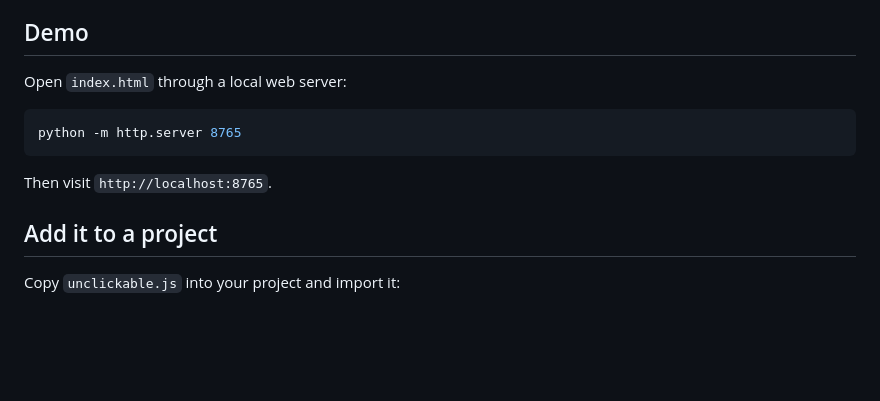
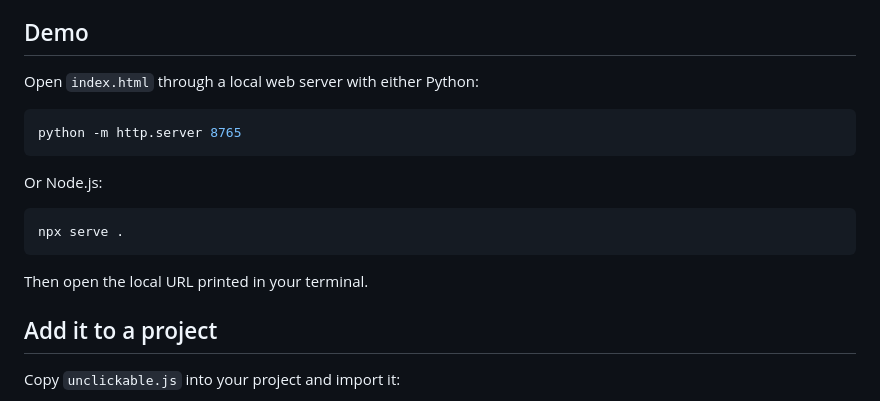
Before and after one commit to AzkabanAdmin/unclickable, a Markdown page: README.md, the part around the change. GitHub-like rendering; blank space fills up the shorter version.

Commit message:
Document Node demo server

````diff
--- a/README.md
+++ b/README.md
@@ -6,13 +6,19 @@ Unclickable has no dependencies and injects no stylesheet. Your project owns the
 
 ## Demo
 
-Open `index.html` through a local web server:
+Open `index.html` through a local web server with either Python:
 
 ```sh
 python -m http.server 8765
 ```
 
-Then visit `http://localhost:8765`.
+Or Node.js:
+
+```sh
+npx serve .
+```
+
+Then open the local URL printed in your terminal.
 
 ## Add it to a project
 
````
